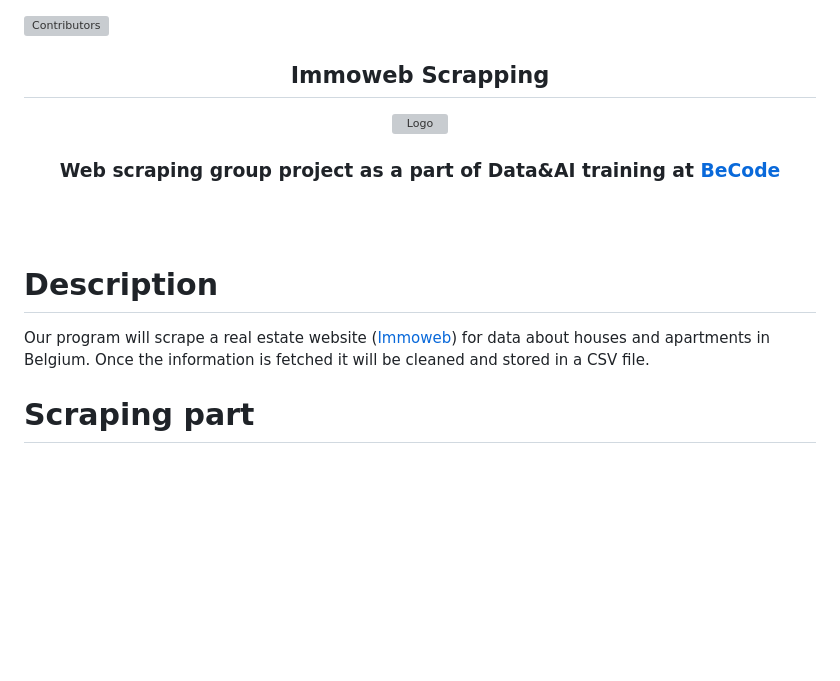
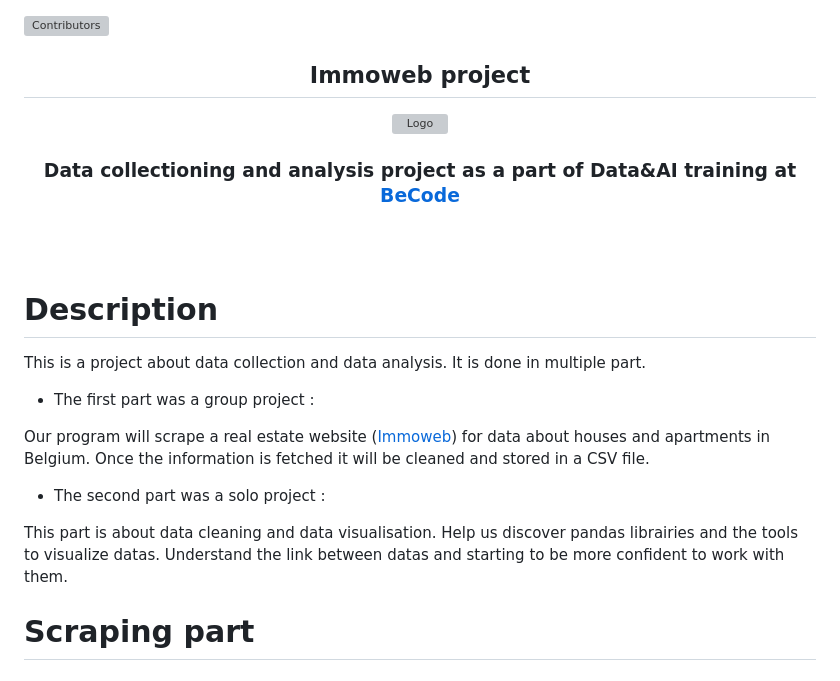
Before and after one commit to Yheloww/real-estate-price-prediction, a Markdown page: README.md, the part around the change. GitHub-like rendering; blank space fills up the shorter version; grey boxes are pictures that could not be loaded.

```diff
--- a/README.md
+++ b/README.md
@@ -1,14 +1,21 @@
 [![Contributors][contributors-shield]][contributors-url]
 
-<h2 align="center"> Immoweb Scrapping </h2>
+<h2 align="center"> Immoweb project </h2>
 <p align="center"><a href="https://github.com/Yheloww/real-estate-price-prediction">
 <img src="https://becode.org/app/uploads/2020/03/cropped-becode-logo-seal.png" alt="Logo" width="200" height="200"></a></p>
-<h3 align="center">Web scraping group project as a part of Data&AI training at <a href="https://github.com/becodeorg"><strong>BeCode</strong></a></h3><br><br>
+<h3 align="center">Data collectioning and analysis project as a part of Data&AI training at <a href="https://github.com/becodeorg"><strong>BeCode</strong></a></h3><br><br>
 
 # Description
+This is a project about data collection and data analysis. It is done in multiple part.
+- The first part was a group project :
 
 Our program will scrape a real estate website ([Immoweb](https://www.immoweb.be/en)) for data about houses and apartments
 in Belgium. Once the information is fetched it will be cleaned and stored in a CSV file.
+
+- The second part was a solo project :
+
+This part is about data cleaning and data visualisation. Help us discover pandas librairies and the tools to visualize datas. Understand the link between datas and starting to be more confident to work with them.
+
 
 # Scraping part
 
```
